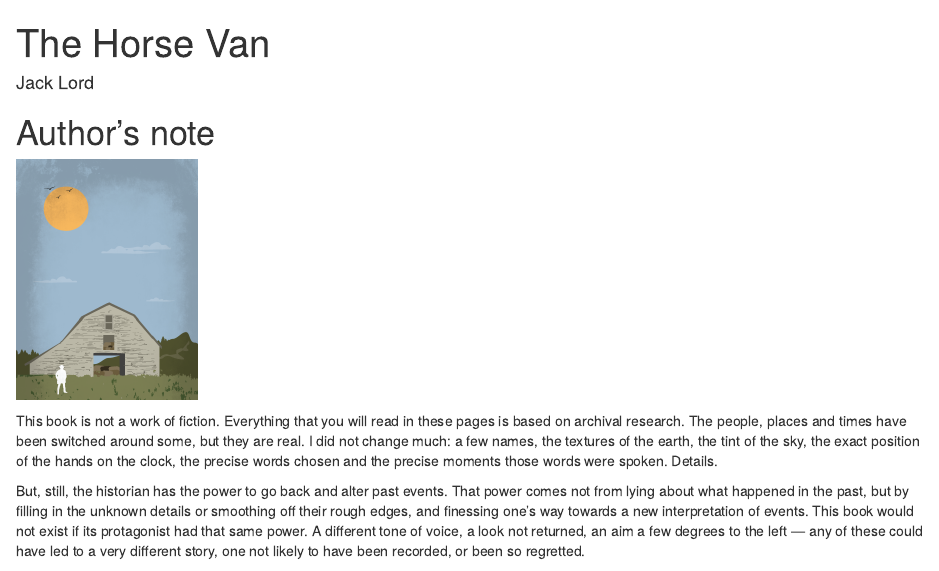
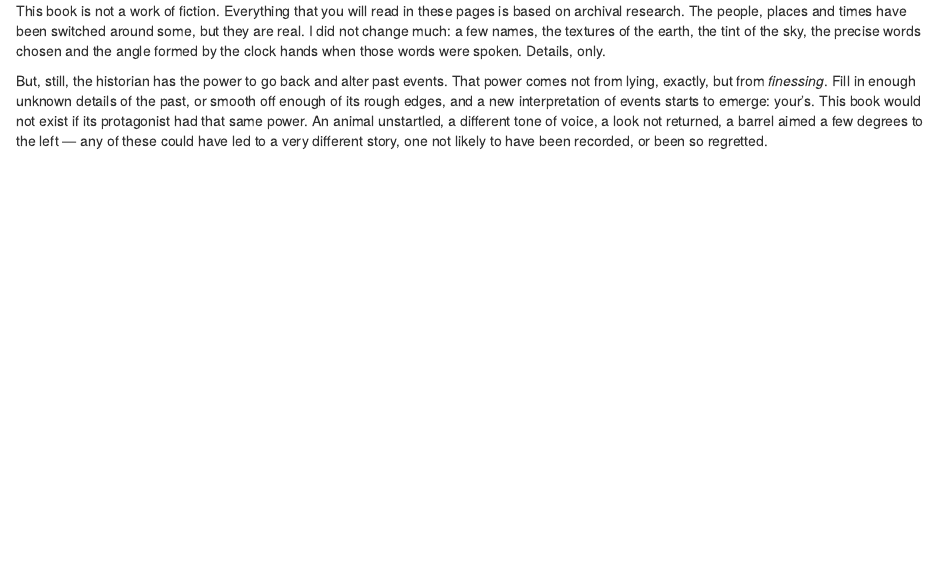
Before and after one commit to ScatteredInk/the-horse-van, an R Markdown document (index.Rmd): the page in a window 1100 px wide, from its top. Rendered offline with R 4.5, knitr and Pandoc, with nearby package versions; drawn as R Markdown's standard HTML page in place of the format the file asks for.

Commit message:
editing author's note

````diff
--- a/index.Rmd
+++ b/index.Rmd
@@ -1,3 +0,0 @@
----
-title: "The Horse Van"
-author: "Jack Lord"
@@ -9,15 +1,6 @@ link-citations: yes
-description: "A book about a horse"
----
+This book is not a work of fiction. Everything that you will read in these pages is based on archival research. The people, places and times have been switched around some, but they are real. I did not change much: a few names, the textures of the earth, the tint of the sky, the precise words chosen and the angle formed by the clock hands when those words were spoken. Details, only.
 
-# Author's note {-}
-
-```{r, echo=FALSE}
-knitr::include_graphics("img/horse-van-cover-2.png")
-```
-
-This book is not a work of fiction. Everything that you will read in these pages is based on archival research. The people, places and times have been switched around some, but they are real. I did not change much: a few names, the textures of the earth, the tint of the sky, the exact position of the hands on the clock, the precise words chosen and the precise moments those words were spoken. Details.
-
-But, still, the historian has the power to go back and alter past events. That power comes not from lying about what happened in the past, but by filling in the unknown details or smoothing off their rough edges, and finessing one's way towards a new interpretation of events. This book would not exist if its protagonist had that same power. A different tone of voice, a look not returned, an aim a few degrees to the left — any of these could have led to a very different story, one not likely to have been recorded, or been so regretted.
+But, still, the historian has the power to go back and alter past events. That power comes not from lying, exactly, but from *finessing*. Fill in enough unknown details of the past, or smooth off enough of its rough edges, and a new interpretation of events starts to emerge: your's. This book would not exist if its protagonist had that same power. An animal unstartled, a different tone of voice, a look not returned, a barrel aimed a few degrees to the left — any of these could have led to a very different story, one not likely to have been recorded, or been so regretted.
 
 This book is not a work of fiction, then, but it is still based on a lie: that we can reach into the past, and change what we find there.
 
````
Also changed, not shown: index.Rmd (5 more changed lines).
